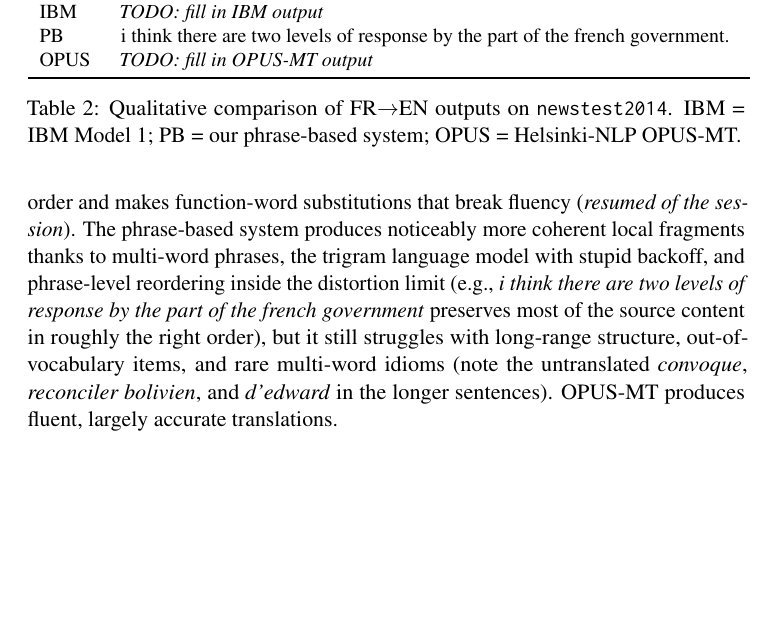
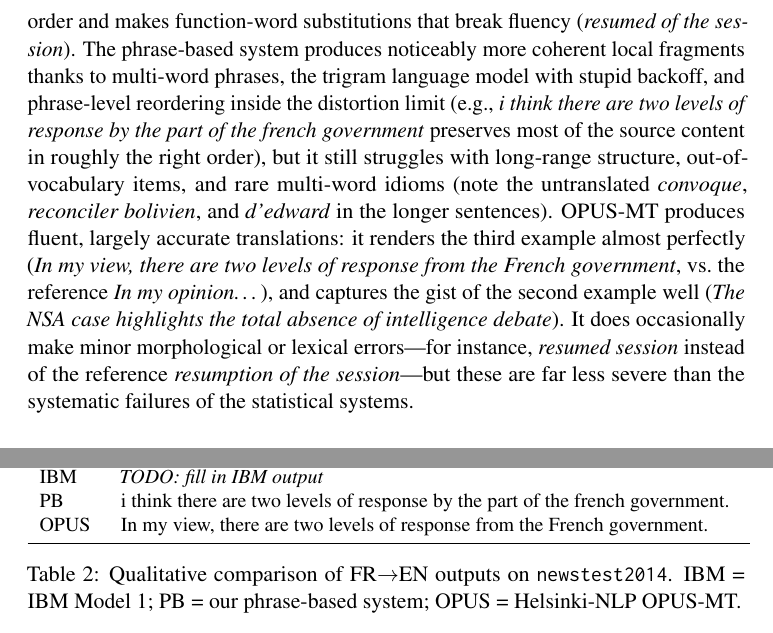
Before and after one commit to adriantang23/cs505-machine-translation, a LaTeX paper (writeup.tex): part of page 7 of 9 before the commit and two parts of pages 7 and 8 of 9 after it, the two joined at a grey line, cut so that both start at the same text, the shorter picture padded with empty space. Compiled offline with pdfLaTeX; a LaTeX package or settings file that is missing is left out; a missing bibliography style is replaced by a similar one.

Commit message:
added a file to get out opus outputs and added that to our write up

```diff
--- a/writeup.tex
+++ b/writeup.tex
@@ -147,7 +147,7 @@ OPUS-MT (pre-trained)       & 37.99 \\
 
 \subsection{Qualitative analysis}
 
-Table~\ref{tab:examples} shows representative outputs from each system on \texttt{newstest2014}. IBM Model 1 produces recognizable content words but preserves source-language word order and makes function-word substitutions that break fluency (\emph{resumed of the session}). The phrase-based system produces noticeably more coherent local fragments thanks to multi-word phrases, the trigram language model with stupid backoff, and phrase-level reordering inside the distortion limit (e.g., \emph{i think there are two levels of response by the part of the french government} preserves most of the source content in roughly the right order), but it still struggles with long-range structure, out-of-vocabulary items, and rare multi-word idioms (note the untranslated \emph{convoque}, \emph{reconciler bolivien}, and \emph{d'edward} in the longer sentences). OPUS-MT produces fluent, largely accurate translations.
+Table~\ref{tab:examples} shows representative outputs from each system on \texttt{newstest2014}. IBM Model 1 produces recognizable content words but preserves source-language word order and makes function-word substitutions that break fluency (\emph{resumed of the session}). The phrase-based system produces noticeably more coherent local fragments thanks to multi-word phrases, the trigram language model with stupid backoff, and phrase-level reordering inside the distortion limit (e.g., \emph{i think there are two levels of response by the part of the french government} preserves most of the source content in roughly the right order), but it still struggles with long-range structure, out-of-vocabulary items, and rare multi-word idioms (note the untranslated \emph{convoque}, \emph{reconciler bolivien}, and \emph{d'edward} in the longer sentences). OPUS-MT produces fluent, largely accurate translations: it renders the third example almost perfectly (\emph{In my view, there are two levels of response from the French government}, vs.\ the reference \emph{In my opinion\ldots}), and captures the gist of the second example well (\emph{The NSA case highlights the total absence of intelligence debate}). It does occasionally make minor morphological or lexical errors---for instance, \emph{resumed session} instead of the reference \emph{resumption of the session}---but these are far less severe than the systematic failures of the statistical systems.
 
 \begin{table*}[t]
 \centering
@@ -170,7 +170,7 @@ FR  & Selon moi, il y a deux niveaux de réponse de la part du gouvernement fran
 REF & In my opinion, there are two levels of response from the French government. \\
 IBM & \textit{TODO: fill in IBM output} \\
 PB  & i think there are two levels of response by the part of the french government. \\
-OPUS & \textit{TODO: fill in OPUS-MT output} \\
+OPUS & In my view, there are two levels of response from the French government. \\
 \bottomrule
 \end{tabular}
 \caption{Qualitative comparison of FR$\rightarrow$EN outputs on \texttt{newstest2014}. IBM = IBM Model 1; PB = our phrase-based system; OPUS = Helsinki-NLP OPUS-MT.}
```
Also changed, not shown: writeup.tex (4 more changed lines), 1 other file.
